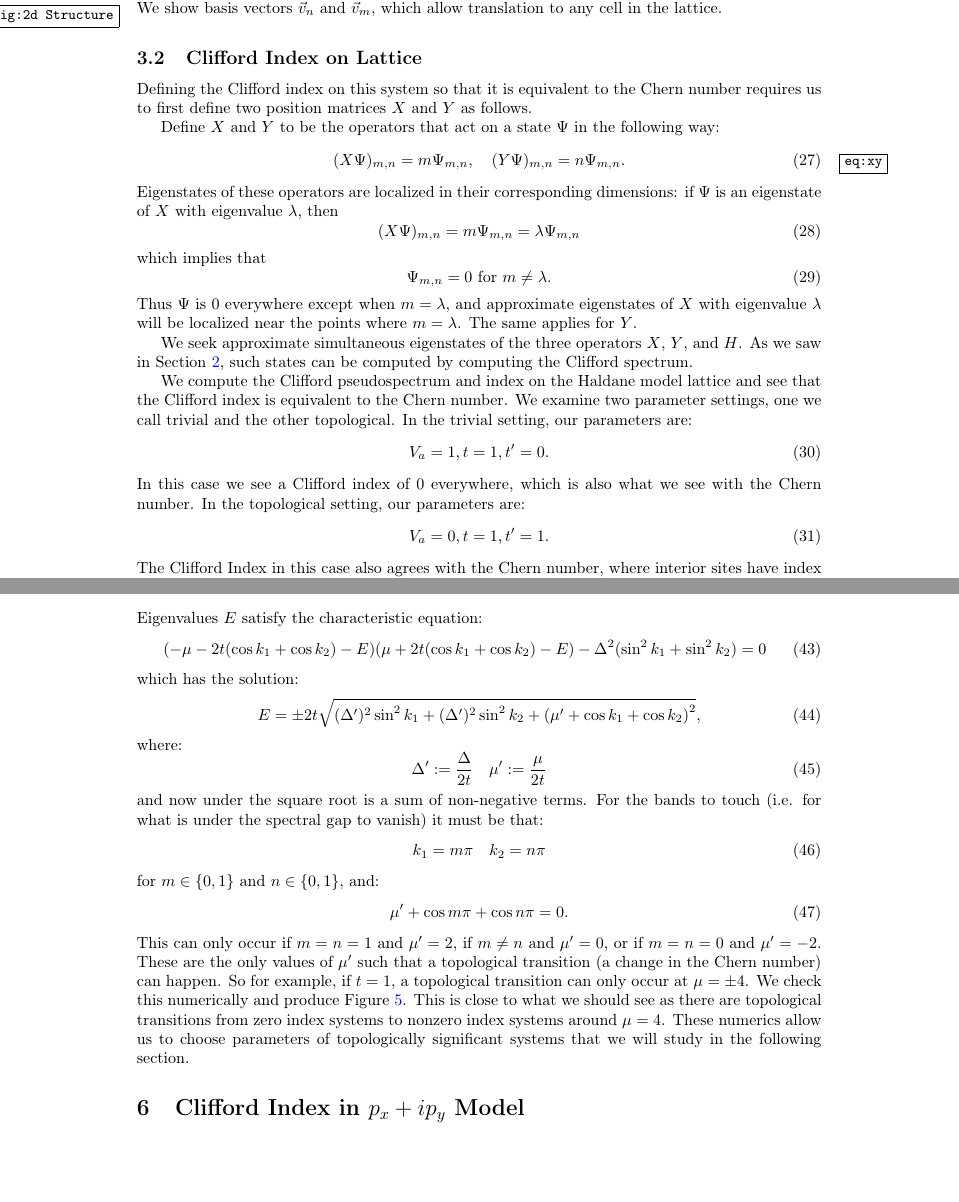
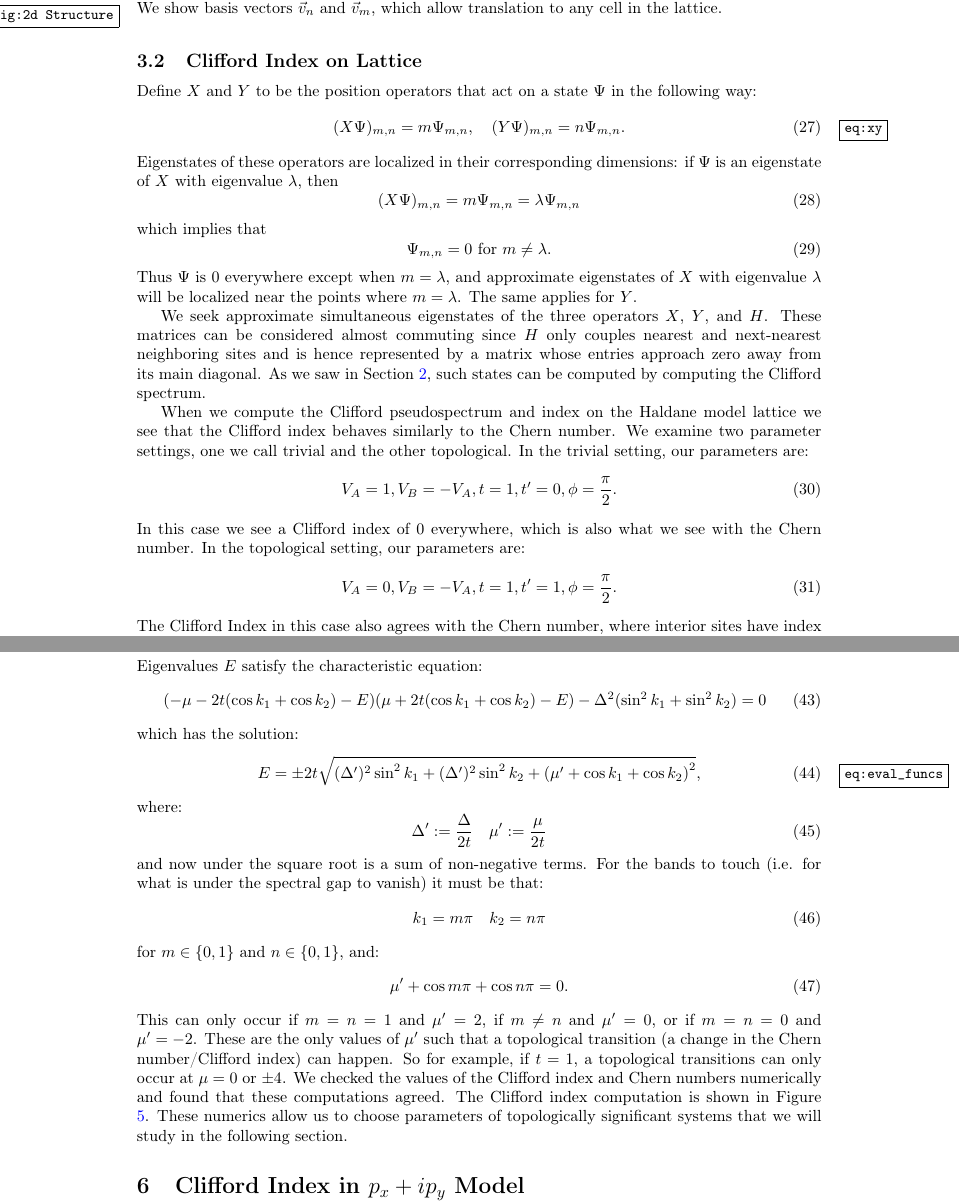
Before and after one commit to jjm82/DoMath2018, a LaTeX document (FinalReport.tex): two parts of pages 7 and 12 of 19 before the commit and two parts of pages 7 and 12 of 20 after it, joined at a grey line, cut so that both start at the same text, the shorter picture padded with empty space. Compiled offline with pdfLaTeX.

Commit message:
added better diag and edits to writeup

```diff
--- a/FinalReport.tex
+++ b/FinalReport.tex
@@ -338,10 +339,10 @@ $A$-site is the left atom and the $B$-site is the right atom. We show basis vect
 We depict the hopping amplitudes of the Haldane Model in figure \ref{fig:hopping amplitudes}. We label on-site potentials $V_A, V_B \in \mathbb{R}$, nearest-neighbor hopping amplitudes $t\in \mathbb{R}$, and complex next-nearest neighbor hopping amplitude $t'e^{\pm i\phi}$, with $t'\in\mathbb{R}$ and $\phi\in[0,2\pi]$. We denote the Hamiltonian of the system $H$. We denote states of the system as vectors $\psi$ with entries $\psi_{m,n} \in \mathbb{C}^2$ where the first component of $\psi_{m,n}$ represents the part of the state at the $A$ site of the $m$, $n$th cell and the second represents the part at the $B$ site of the $m$, $n$th cell.
 
 \subsection{Clifford Index on Lattice}
-Defining the Clifford index on this system so that it is equivalent to the Chern number requires us to first define two position matrices $X$ and $Y$ as follows.
+%Defining the Clifford index on this system so that it is equivalent to the Chern number requires us to first define two position matrices $X$ and $Y$ as follows.
 
 %We consider a quantum mechanical system with Hamiltonian $H$. Let $\Psi$ be a state in two dimensions with entries $\Psi_{m,n}$, where $m$ describes location with respect to one dimension (whether that be an $x$-coordinate in $\mathbb{R}^2$ or a cell index along an edge) and where $n$ describes location with respect to the other dimension.
-Define $X$ and $Y$ to be the operators that act on a state $\Psi$ in the following way:
+Define $X$ and $Y$ to be the position operators that act on a state $\Psi$ in the following way:
 \begin{equation}\label{eq:xy}
 (X \Psi)_{m,n} = m\Psi_{m,n}, \quad (Y \Psi)_{m,n} = n\Psi_{m,n}.
 \end{equation}
@@ -356,7 +357,7 @@ which implies that
 Thus $\Psi$ is 0 everywhere except when $m = \lambda$, and approximate eigenstates of $X$ with eigenvalue $\lambda$ will be localized near the points where $m = \lambda$.
 The same applies for $Y$.
 
-We seek approximate simultaneous eigenstates of the three operators $X$, $Y$, and $H$. As we saw in Section \ref{sec:Cliff_ind}, such states can be computed by computing the Clifford spectrum.
+We seek approximate simultaneous eigenstates of the three operators $X$, $Y$, and $H$. These matrices can be considered almost commuting since $H$ only couples nearest and next-nearest neighboring sites and is hence represented by a matrix whose entries approach zero away from its main diagonal. As we saw in Section \ref{sec:Cliff_ind}, such states can be computed by computing the Clifford spectrum.
 
 %Therefore, when looking for localized eigenstates of a system whose Hamiltonian is $H$, our aim is to find simultaneous eigenstates of all three operators $H$, $X$, and $Y$.\\
 %This is not always possible, however.
@@ -391,16 +392,16 @@ We seek approximate simultaneous eigenstates of the three operators $X$, $Y$, an
 %\end{equation}
 %with $X_{i,j} = Y_{i,j} = 0$ for $i \neq j$.
 
-We compute the Clifford pseudospectrum and index on the Haldane model lattice and see that the Clifford index is equivalent to the Chern number.
+When we compute the Clifford pseudospectrum and index on the Haldane model lattice we see that the Clifford index behaves similarly to the Chern number.
 We examine two parameter settings, one we call trivial and the other topological.
 In the trivial setting, our parameters are:
 \begin{equation}
-V_a = 1, t = 1, t' = 0.
+V_A = 1, V_B = - V_A, t = 1, t' = 0, \phi = \frac{\pi}{2}.
 \end{equation}
 In this case we see a Clifford index of 0 everywhere, which is also what we see with the Chern number.
 In the topological setting, our parameters are:
 \begin{equation}
-V_a = 0, t = 1, t' = 1.
+V_A = 0, V_B = - V_A, t = 1, t' = 1, \phi = \frac{\pi}{2}.
 \end{equation}
 The Clifford Index in this case also agrees with the Chern number, where interior sites have index 1 and exterior sites have index 0.
 This is shown in Figure \ref{fig:haldane_index}.
@@ -533,7 +534,7 @@ Eigenvalues $E$ satisfy the characteristic equation:
 	( - \mu - 2 t ( \cos k_1 + \cos k_2 ) - E )( \mu + 2 t ( \cos k_1 + \cos k_2 ) - E ) - \Delta^2 ( \sin^2 k_1 + \sin^2 k_2 ) = 0
 \end{equation}
 which has the solution:
-\begin{equation}
+\begin{equation} \label{eq:eval_funcs}
 	E = \pm 2 t \sqrt{ (\Delta')^2 \sin^2 k_1 + (\Delta')^2 \sin^2 k_2 + \left( \mu' + \cos k_1 + \cos k_2 \right)^2 },
 \end{equation}
 where:
@@ -549,11 +550,9 @@ for $m \in \{0,1\}$ and $n \in \{0,1\}$, and:
 	\mu' + \cos m \pi + \cos n \pi = 0.
 \end{equation}
 This can only occur if $m = n = 1$ and $\mu' = 2$, if $m \neq n$ and $\mu' = 0$, or if $m = n = 0$ and $\mu' = - 2$.
-These are the only values of $\mu'$ such that a topological transition (a change in the Chern number) can happen.
-So for example, if $t = 1$, a topological transition can only occur at $\mu = \pm4$.
-We check this numerically and produce Figure \ref{fig:pxipy_params}.
-This is close to what we should see as there are topological transitions from zero index systems to nonzero index systems around $\mu = 4$.
-These numerics allow us to choose parameters of topologically significant systems that we will study in the following section.
+These are the only values of $\mu'$ such that a topological transition (a change in the Chern number/Clifford index) can happen.
+So for example, if $t = 1$, a topological transitions can only occur at $\mu = 0$ or $\pm 4$.
+We checked the values of the Clifford index and Chern numbers numerically and found that these computations agreed. The Clifford index computation is shown in Figure \ref{fig:pxipy_params}. These numerics allow us to choose parameters of topologically significant systems that we will study in the following section.
 
 \begin{figure}
 \centering
```
Also changed, not shown: figures/phase_diagram.png (added), FinalReport.tex (11 more changed lines).
